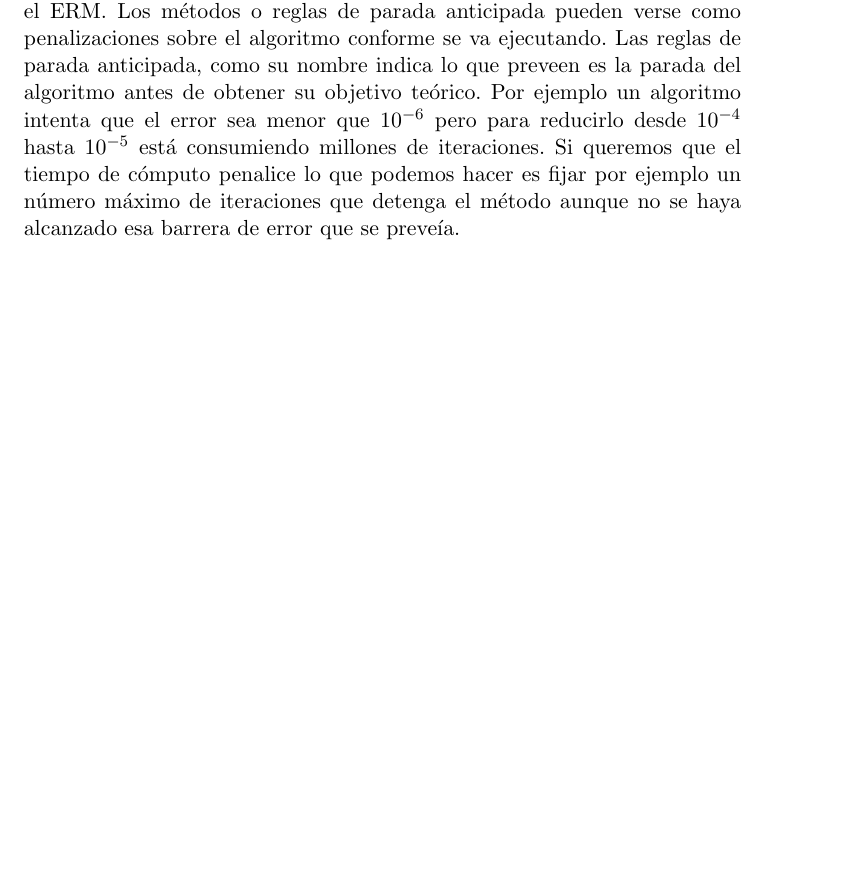
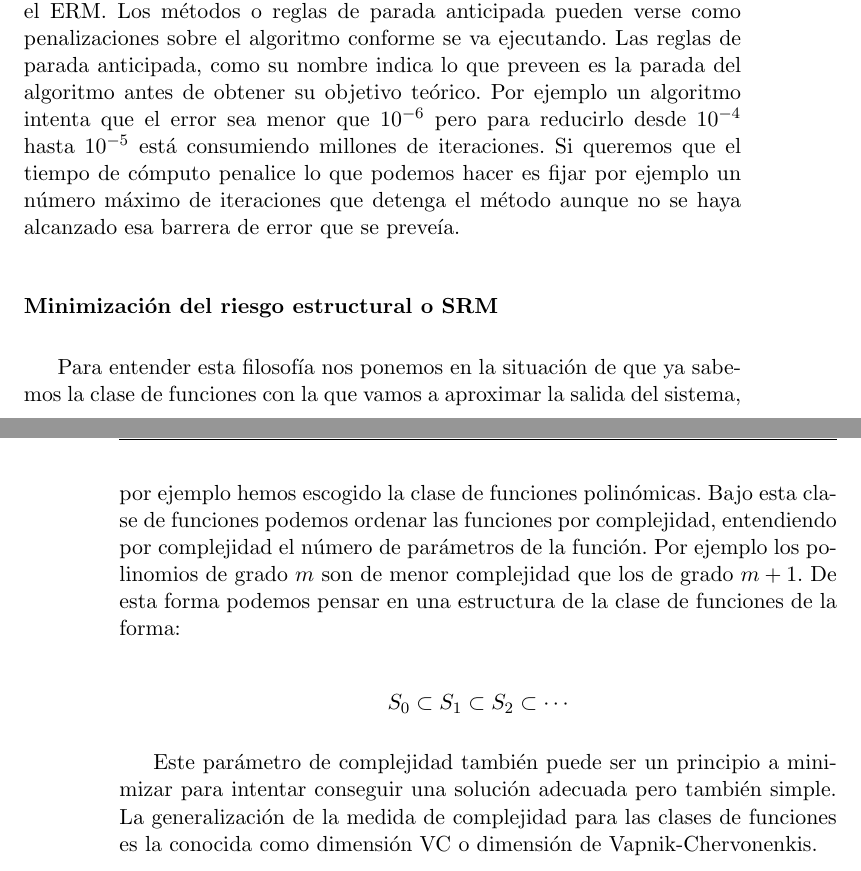
Before and after one commit to nacheteam/TFG, a LaTeX thesis (Memoria/outlier_analysis.tex, which reads Memoria/capitulos/02_machine_learning.tex): part of page 33 of 41 before the commit and two parts of pages 33 and 34 of 41 after it, the two joined at a grey line, cut so that both start at the same text, the shorter picture padded with empty space. Compiled offline with pdfLaTeX.

Commit message:
Riesgo estructural

```diff
--- a/Memoria/capitulos/02_machine_learning.tex
+++ b/Memoria/capitulos/02_machine_learning.tex
@@ -118,5 +118,13 @@ El funcional $\phi [f(x,\omega)]$ puede medir lo que creamos conveniente que deb
 
 Pensemos en un método que vaya aprendiendo de los datos de forma iterativa intentando a cada iteración reducir el error cometido, por ejemplo el ERM. Los métodos o reglas de parada anticipada pueden verse como penalizaciones sobre el algoritmo conforme se va ejecutando. Las reglas de parada anticipada, como su nombre indica lo que preveen es la parada del algoritmo antes de obtener su objetivo teórico. Por ejemplo un algoritmo intenta que el error sea menor que $10^{-6}$ pero para reducirlo desde $10^{-4}$ hasta $10^{-5}$ está consumiendo millones de iteraciones. Si queremos que el tiempo de cómputo penalice lo que podemos hacer es fijar por ejemplo un número máximo de iteraciones que detenga el método aunque no se haya alcanzado esa barrera de error que se preveía.
 
+\subsubsection{Minimización del riesgo estructural o SRM}
+
+Para entender esta filosofía nos ponemos en la situación de que ya sabemos la clase de funciones con la que vamos a aproximar la salida del sistema, por ejemplo hemos escogido la clase de funciones polinómicas. Bajo esta clase de funciones podemos ordenar las funciones por complejidad, entendiendo por complejidad el número de parámetros de la función. Por ejemplo los polinomios de grado $m$ son de menor complejidad que los de grado $m+1$. De esta forma podemos pensar en una estructura de la clase de funciones de la forma:
+
+$$S_0 \subset S_1 \subset S_2 \subset \cdots$$
+
+Este parámetro de complejidad también puede ser un principio a minimizar para intentar conseguir una solución adecuada pero también simple. La generalización de la medida de complejidad para las clases de funciones es la conocida como dimensión VC o dimensión de Vapnik-Chervonenkis.
+
 \chapter{Concepto de anomalía}
 \label{chapter:anomalia}
```
Also changed, not shown: Memoria/outlier_analysis.pdf.
